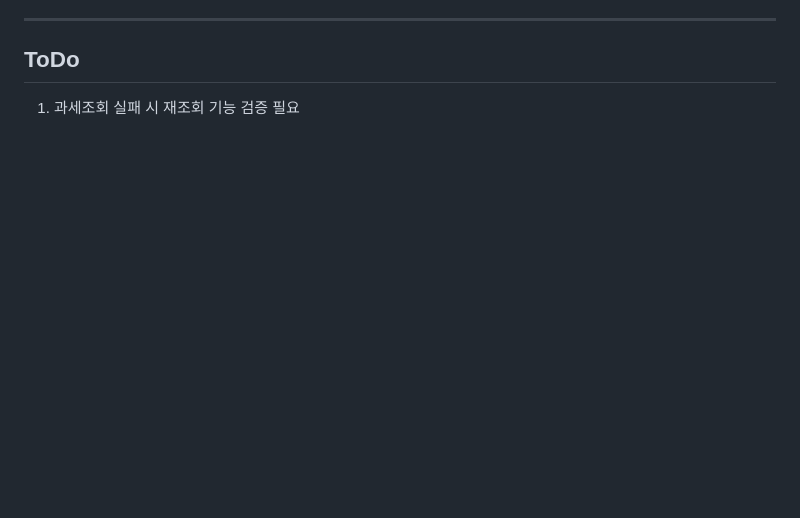
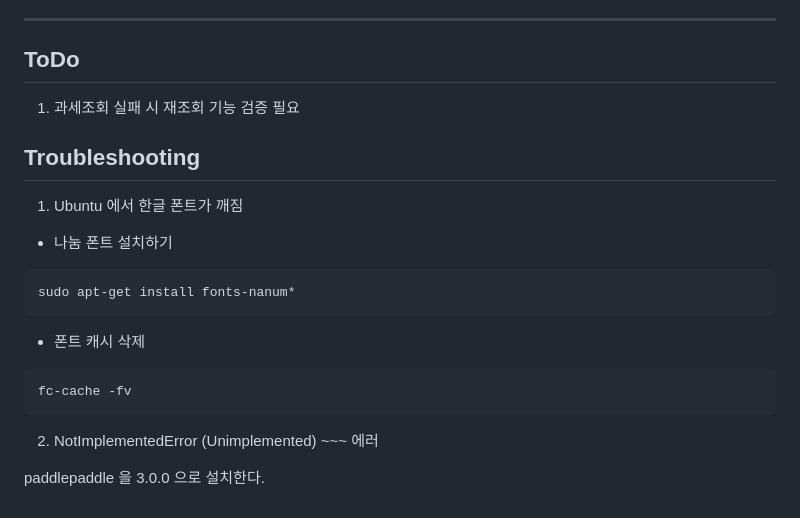
Before and after one commit to Kimbyung-wook/Receipt_Handler, a Markdown page: README.md, the part around the change. GitHub-like rendering; blank space fills up the shorter version.

Commit message:
트러블슈팅 항목 추가

````diff
--- a/README.md
+++ b/README.md
@@ -139,3 +139,24 @@ PaddleOCR 기반의 멀티 프로세싱 기술을 활용하여 대량의 영수
 ## ToDo
 
 1. 과세조회 실패 시 재조회 기능 검증 필요
+
+
+## Troubleshooting
+
+1. Ubuntu 에서 한글 폰트가 깨짐
+
+- 나눔 폰트 설치하기
+
+```bash
+sudo apt-get install fonts-nanum*
+```
+
+- 폰트 캐시 삭제
+
+```bash
+fc-cache -fv
+```
+
+2. NotImplementedError (Unimplemented) ~~~ 에러
+
+paddlepaddle 을 3.0.0 으로 설치한다.
````
